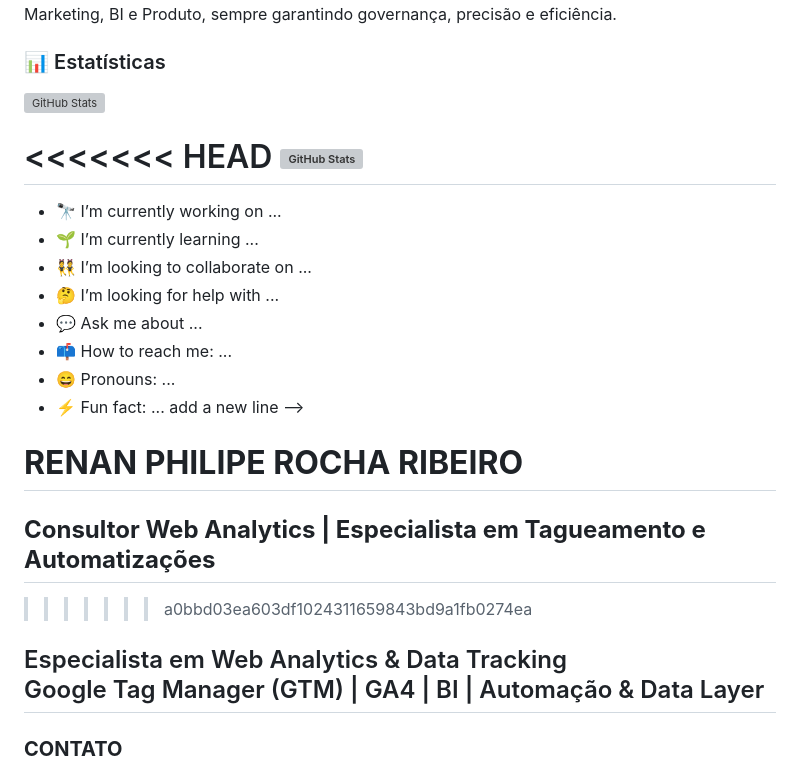
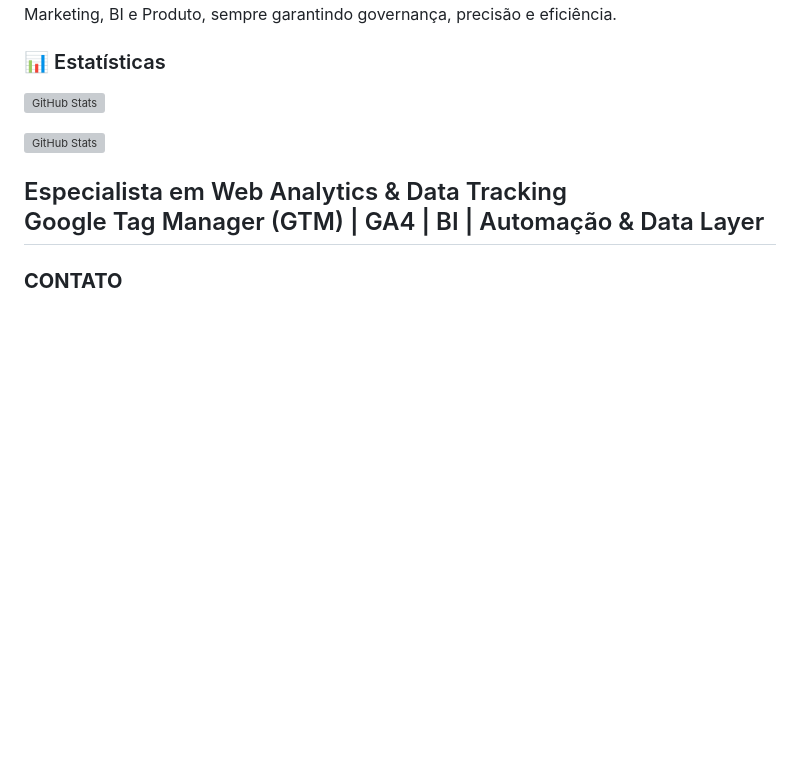
Before and after one commit to RenanPhilip/RenanPhilip, a Markdown page: README.md, the part around the change. GitHub-like rendering; blank space fills up the shorter version; grey boxes are pictures that could not be loaded.

Commit message:
Remove merge conflict markers and unnecessary lines from README.md

```diff
--- a/README.md
+++ b/README.md
@@ -13,27 +13,12 @@ Minha experiência inclui liderar migrações para GA4, padronizar arquiteturas
     src="https://github-readme-stats.vercel.app/api?username=RenanPhilip&show_icons=true&theme=tokyonight&locale=pt-br"
   />
 
-<<<<<<< HEAD
 <img
       align="rigth"
       alt="GitHub Stats"
       height="200"
       src="https://github-readme-stats.vercel.app/api/top-langs/?username=RenanPhilip&theme=tokyonight&layout=compact&custom_title=Tecnologias&langs_count=9"
   />
-=======
-- 🔭 I’m currently working on ...
-- 🌱 I’m currently learning ...
-- 👯 I’m looking to collaborate on ...
-- 🤔 I’m looking for help with ...
-- 💬 Ask me about ...
-- 📫 How to reach me: ...
-- 😄 Pronouns: ...
-- ⚡ Fun fact: ...
-add a new line
--->
-# **RENAN PHILIPE ROCHA RIBEIRO**
-## **Consultor Web Analytics | Especialista em Tagueamento e Automatizações**
->>>>>>> a0bbd03ea603df1024311659843bd9a1fb0274ea
 
 </p>
 
```
